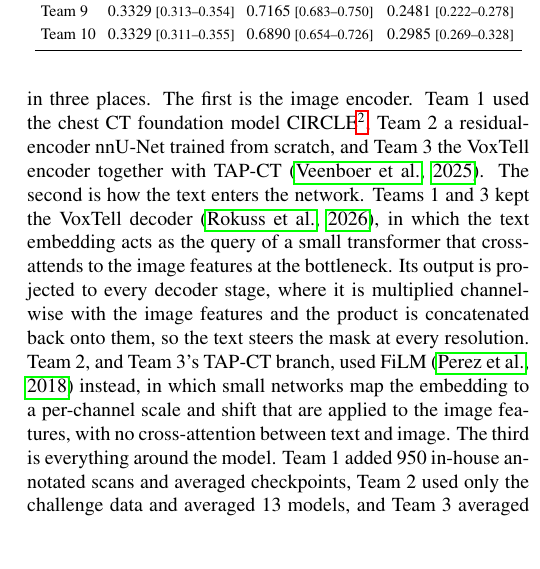
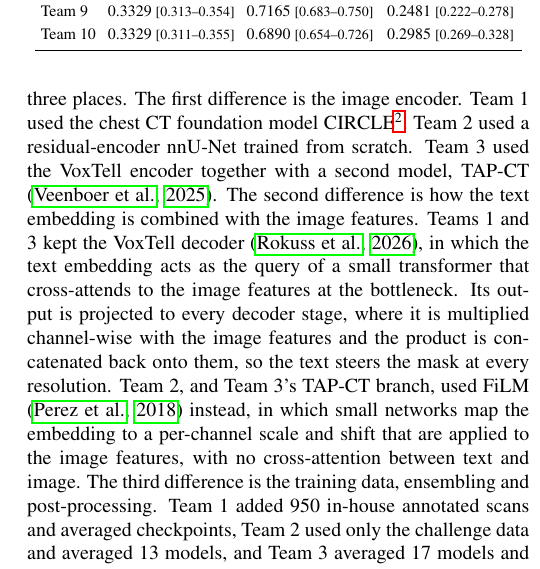
Before and after one commit to MohammedSB/rexgrounding-challenge-paper, a LaTeX paper (paper/main.tex): part of one column of page 7 of 24, cut so that both start at the same text, the shorter picture padded with empty space. Compiled offline with pdfLaTeX.

Commit message:
Top methods: clearer three differences
Co-Authored-By: Claude Opus 5.5 <noreply@anthropic.com>

```diff
--- a/paper/main.tex
+++ b/paper/main.tex
@@ -690,10 +690,12 @@ All three winning teams followed the same recipe. A frozen Qwen3-Embedding
 text encoder \citep{zhang2025qwen3} turns the finding sentence into a single
 embedding vector, and a 3D segmentation network takes the CT volume together
 with this vector and outputs the mask of that finding. The teams differed in
-three places. The first is the image encoder. Team 1 used the chest CT foundation
-model CIRCLE\footnote{\url{https://github.com/uii-open-source/CIRCLE}}, Team 2 a residual-encoder nnU-Net trained from scratch, and
-Team 3 the VoxTell encoder together with TAP-CT \citep{veenboer2025tap}. The second is how the text enters
-the network. Teams 1 and 3 kept the VoxTell decoder \citep{rokuss2026voxtell}, in
+three places. The first difference is the image encoder. Team 1 used the chest
+CT foundation model CIRCLE\footnote{\url{https://github.com/uii-open-source/CIRCLE}}.
+Team 2 used a residual-encoder nnU-Net trained from scratch. Team 3 used the
+VoxTell encoder together with a second model, TAP-CT \citep{veenboer2025tap}.
+The second difference is how the text embedding is combined with the image
+features. Teams 1 and 3 kept the VoxTell decoder \citep{rokuss2026voxtell}, in
 which the text embedding acts as the query of a small transformer that
 cross-attends to the image features at the bottleneck. Its output is projected
 to every decoder stage, where it is multiplied channel-wise with the image
@@ -702,7 +704,7 @@ the mask at every resolution. Team 2, and Team 3's TAP-CT branch, used FiLM
 \citep{perez2018film} instead, in which small networks map the embedding to a
 per-channel scale and shift that are applied to the image features, with no
 cross-attention between text and image. The
-third is everything around the model. Team 1 added 950 in-house annotated
+third difference is the training data, ensembling and post-processing. Team 1 added 950 in-house annotated
 scans and averaged checkpoints, Team 2 used only the challenge data and averaged
 13 models, and Team 3 averaged 17 models and post-processed each mask by
 restricting it to the lobe named in the sentence, choosing a threshold per
```
Also changed, not shown: 1 other file.
